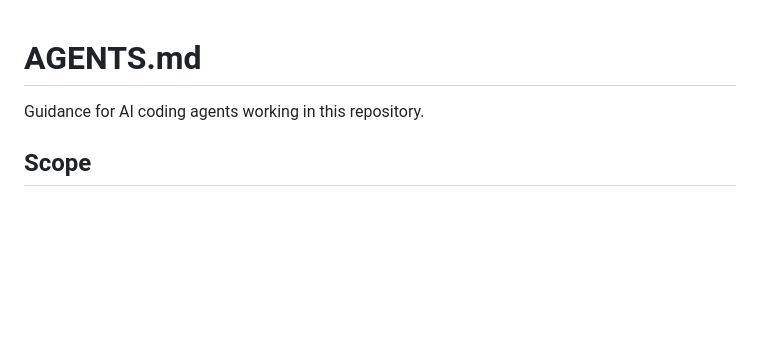
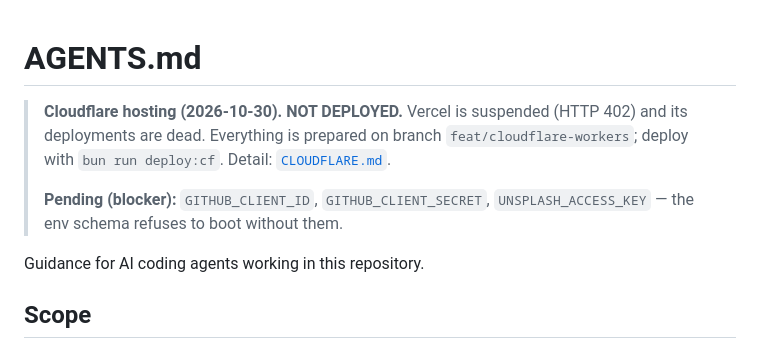
Before and after one commit to JevonThompsonx/farmers-market, a Markdown page: AGENTS.md, the part around the change. Rendered like a GitHub page; blank space fills up the shorter version.

Commit message:
docs: surface Cloudflare hosting status and pending work

```diff
--- a/AGENTS.md
+++ b/AGENTS.md
@@ -1,4 +1,12 @@
 # AGENTS.md
+
+> **Cloudflare hosting (2026-10-30).** **NOT DEPLOYED.** Vercel is suspended
+> (HTTP 402) and its deployments are dead. Everything is prepared on branch
+> `feat/cloudflare-workers`; deploy with `bun run deploy:cf`.
+> Detail: [`CLOUDFLARE.md`](./CLOUDFLARE.md).
+>
+> **Pending (blocker):** `GITHUB_CLIENT_ID`, `GITHUB_CLIENT_SECRET`,
+> `UNSPLASH_ACCESS_KEY` — the env schema refuses to boot without them.
 
 Guidance for AI coding agents working in this repository.
 
```
